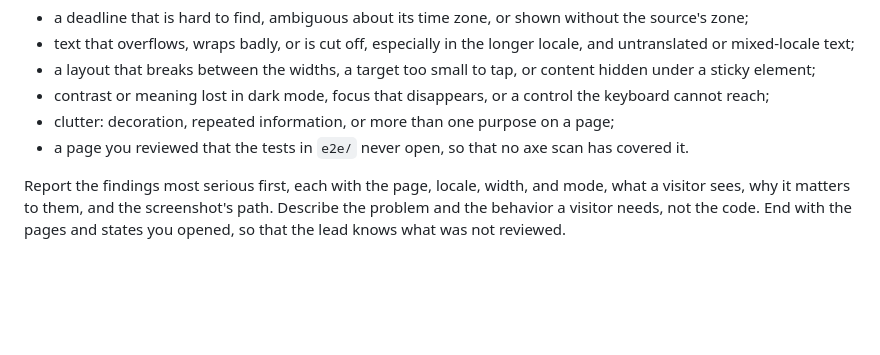
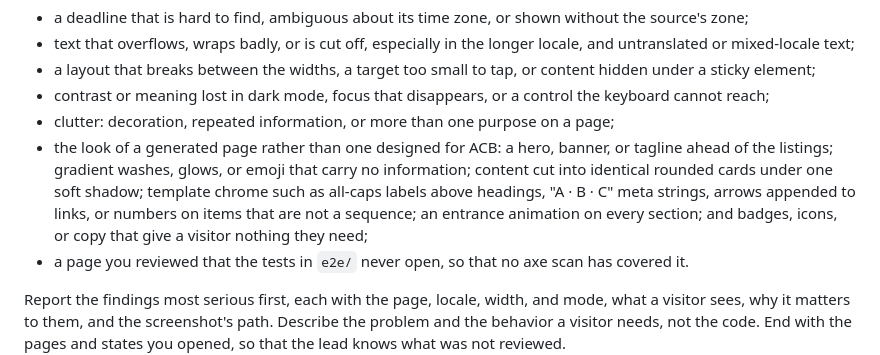
Before and after one commit to GongJae00/ai-challenge-board, a Markdown page: .claude/agents/ui-reviewer.md, the part around one of its changes. GitHub-like rendering; blank space fills up the shorter version.

```diff
--- a/.claude/agents/ui-reviewer.md
+++ b/.claude/agents/ui-reviewer.md
@@ -35,6 +38,11 @@ Look for what those checks cannot see:
 - a layout that breaks between the widths, a target too small to tap, or content hidden under a sticky element;
 - contrast or meaning lost in dark mode, focus that disappears, or a control the keyboard cannot reach;
 - clutter: decoration, repeated information, or more than one purpose on a page;
+- the look of a generated page rather than one designed for ACB: a hero, banner, or tagline ahead of the
+  listings; gradient washes, glows, or emoji that carry no information; content cut into identical rounded cards
+  under one soft shadow; template chrome such as all-caps labels above headings, "A · B · C" meta strings, arrows
+  appended to links, or numbers on items that are not a sequence; an entrance animation on every section; and
+  badges, icons, or copy that give a visitor nothing they need;
 - a page you reviewed that the tests in `e2e/` never open, so that no axe scan has covered it.
 
 Report the findings most serious first, each with the page, locale, width, and mode, what a visitor sees, why it
```
Also changed, not shown: other parts of .claude/agents/ui-reviewer.md (+14 -11 lines), .claude/rules/engineering.md (+8 -1 lines).
